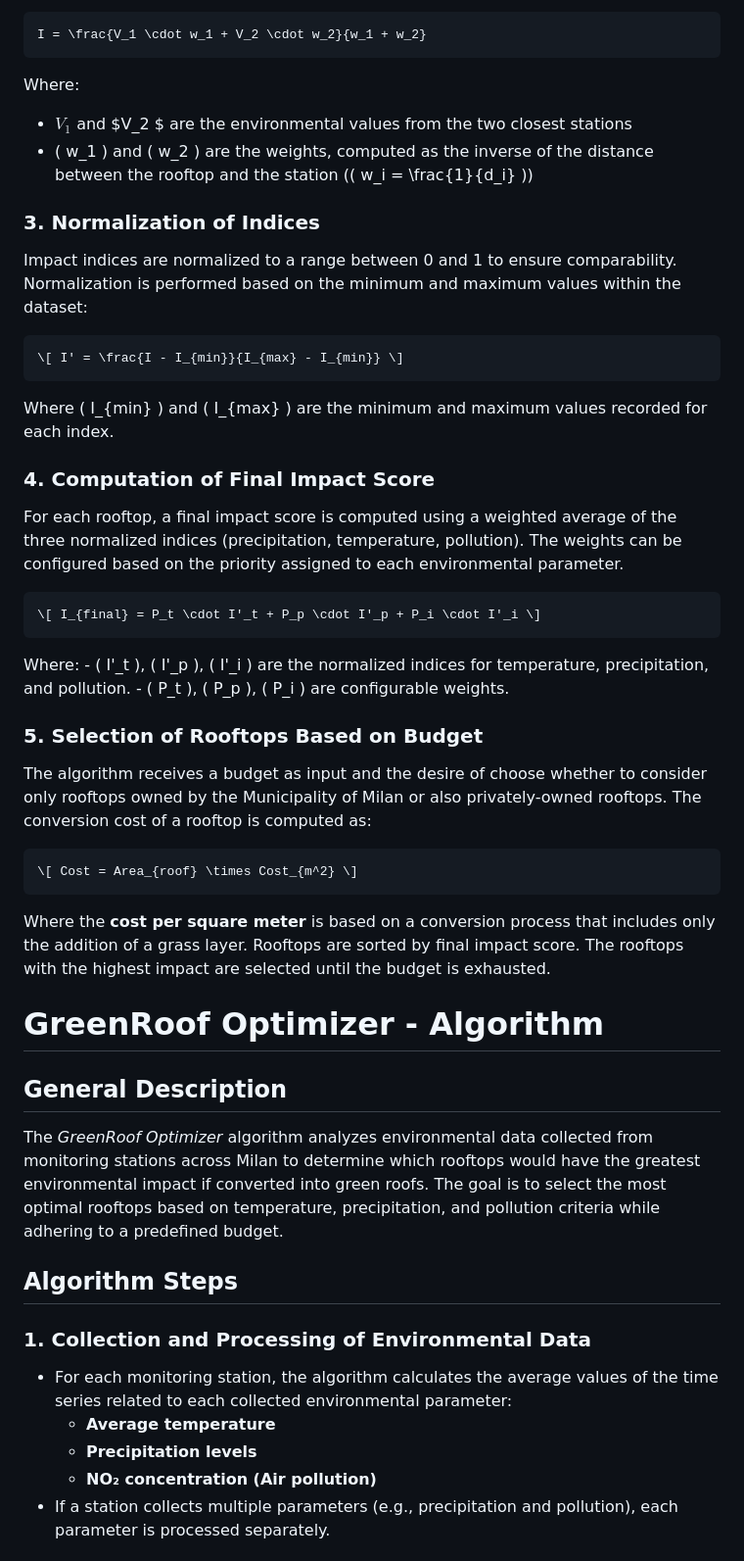
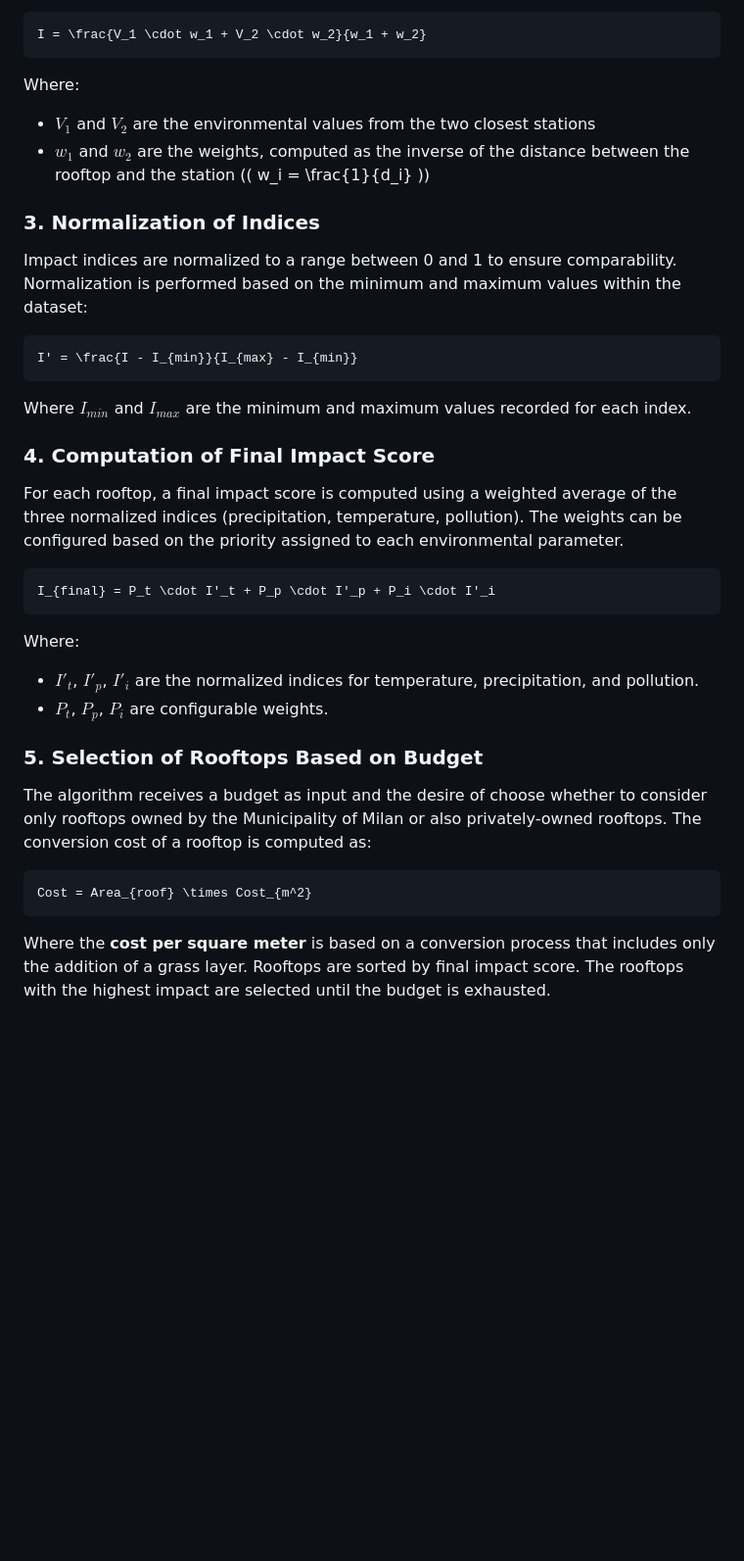
Before and after one commit to eddrive/Green-Roofs-in-Milan, a Markdown page: GreenRoof Optimizer/ReadME.md, the part around one of its changes. Shown at 98% size. GitHub-like rendering; blank space fills up the shorter version.

````diff
--- a/GreenRoof Optimizer/ReadME.md
+++ b/GreenRoof Optimizer/ReadME.md
@@ -68,27 +68,30 @@ I = \frac{V_1 \cdot w_1 + V_2 \cdot w_2}{w_1 + w_2}
 ```
 
 Where:
-- $V_1$ and $V_2 $ are the environmental values from the two closest stations
-- \( w_1 \) and \( w_2 \) are the weights, computed as the inverse of the distance between the rooftop and the station (\( w_i = \frac{1}{d_i} \))
+- $V_1$ and $V_2$ are the environmental values from the two closest stations
+- $w_1$ and $w_2$ are the weights, computed as the inverse of the distance between the rooftop and the station (\( w_i = \frac{1}{d_i} \))
 ### 3. Normalization of Indices
 Impact indices are normalized to a range between 0 and 1 to ensure comparability. Normalization is performed based on the minimum and maximum values within the dataset:
+```math
+I' = \frac{I - I_{min}}{I_{max} - I_{min}}
+```
 
-    \[ I' = \frac{I - I_{min}}{I_{max} - I_{min}} \]
-
-Where \( I_{min} \) and \( I_{max} \) are the minimum and maximum values recorded for each index.
+Where $I_{min}$ and $I_{max}$ are the minimum and maximum values recorded for each index.
 ### 4. Computation of Final Impact Score
 For each rooftop, a final impact score is computed using a weighted average of the three normalized indices (precipitation, temperature, pollution). The weights can be configured based on the priority assigned to each environmental parameter.
-
-    \[ I_{final} = P_t \cdot I'_t + P_p \cdot I'_p + P_i \cdot I'_i \]
+```math
+I_{final} = P_t \cdot I'_t + P_p \cdot I'_p + P_i \cdot I'_i
+```
 
 Where:
-    - \( I'_t \), \( I'_p \), \( I'_i \) are the normalized indices for temperature, precipitation, and pollution.
-    - \( P_t \), \( P_p \), \( P_i \) are configurable weights.
+- $I'_t$, $I'_p$, $I'_i$ are the normalized indices for temperature, precipitation, and pollution.
+- $P_t$, $P_p$, $P_i$ are configurable weights.
 ### 5. Selection of Rooftops Based on Budget
 The algorithm receives a budget as input and the desire of choose whether to consider only rooftops owned by the Municipality of Milan or also privately-owned rooftops.
 The conversion cost of a rooftop is computed as:
-
-    \[ Cost = Area_{roof} \times Cost_{m^2} \]
+```math
+Cost = Area_{roof} \times Cost_{m^2}
+```
 
 Where the **cost per square meter** is based on a conversion process that includes only the addition of a grass layer.
 Rooftops are sorted by final impact score. The rooftops with the highest impact are selected until the budget is exhausted.
@@ -96,17 +99,3 @@ Rooftops are sorted by final impact score. The rooftops with the highest impact
 
 
 
-# GreenRoof Optimizer - Algorithm
-
-## General Description
-The *GreenRoof Optimizer* algorithm analyzes environmental data collected from monitoring stations across Milan to determine which rooftops would have the greatest environmental impact if converted into green roofs. The goal is to select the most optimal rooftops based on temperature, precipitation, and pollution criteria while adhering to a predefined budget.
-
-## Algorithm Steps
-
-### 1. Collection and Processing of Environmental Data
-- For each monitoring station, the algorithm calculates the average values of the time series related to each collected environmental parameter:
-  - **Average temperature**
-  - **Precipitation levels**
-  - **NO₂ concentration (Air pollution)**
-- If a station collects multiple parameters (e.g., precipitation and pollution), each parameter is processed separately.
-
````
Also changed, not shown: other parts of GreenRoof Optimizer/ReadME.md (+0 -42 lines).
